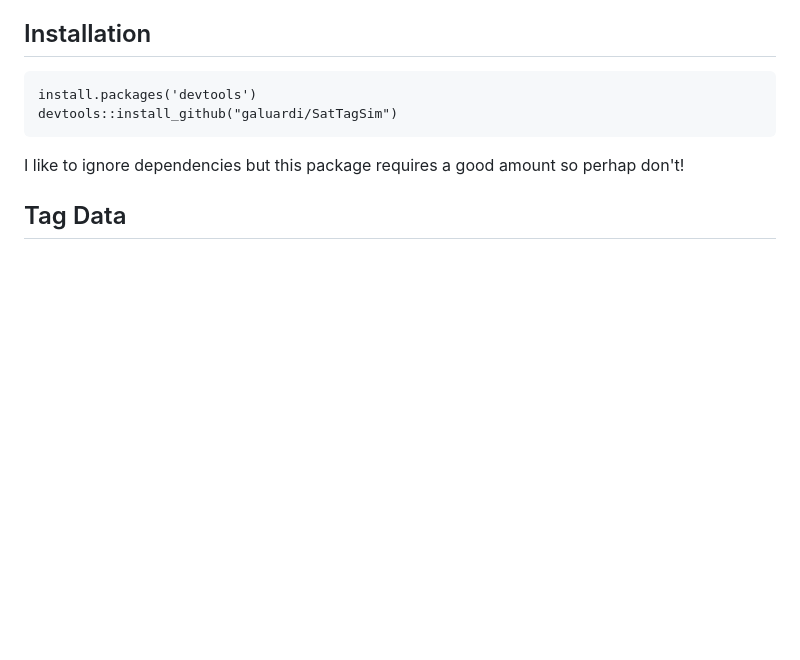
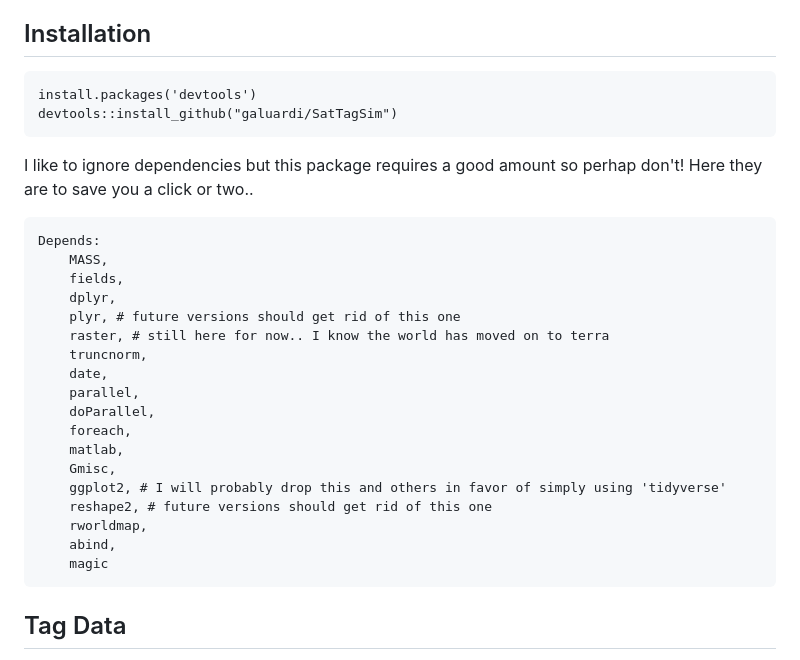
Before and after one commit to galuardi/SatTagSim, a Markdown page: readme.md, the part around the change. Drawn GitHub-style; blank space fills up the shorter version.

````diff
--- a/readme.md
+++ b/readme.md
@@ -20,7 +20,28 @@ evaluations.
 install.packages('devtools')
 devtools::install_github("galuardi/SatTagSim")
 ```
-I like to ignore dependencies but this package requires a good amount so perhap don't!
+I like to ignore dependencies but this package requires a good amount so perhap don't! Here they are to save you a click or two..
+
+```
+Depends:
+    MASS,
+    fields,
+    dplyr,
+    plyr, # future versions should get rid of this one
+    raster, # still here for now.. I know the world has moved on to terra
+    truncnorm,
+    date,
+    parallel,
+    doParallel,
+    foreach,
+    matlab,
+    Gmisc,
+    ggplot2, # I will probably drop this and others in favor of simply using 'tidyverse'
+    reshape2, # future versions should get rid of this one
+    rworldmap,
+    abind,
+    magic
+```
 
 ## Tag Data
 
````
